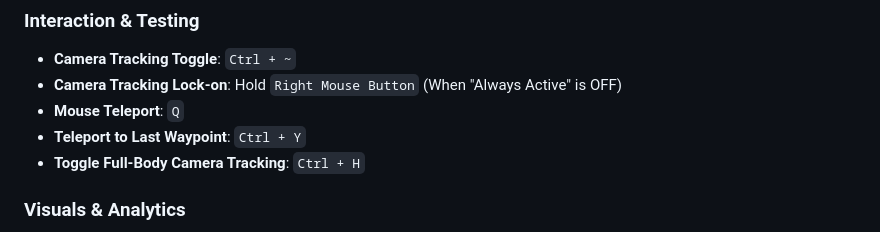
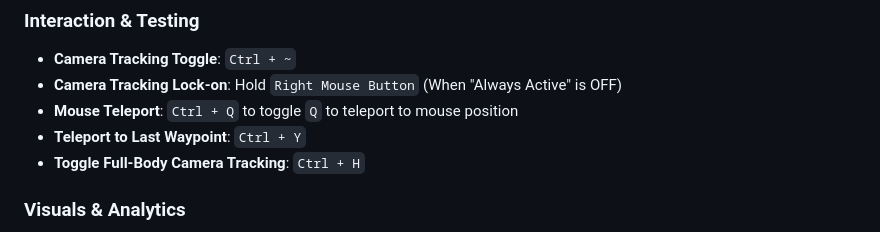
Before and after one commit to JakeHukari/Sp3arParvus, a Markdown page: README.md, the part around the change. Drawn GitHub-style.

```diff
--- a/README.md
+++ b/README.md
@@ -80,7 +80,7 @@ Execute the script in your testing environment workspace.
 ### Interaction & Testing
 *   **Camera Tracking Toggle**: `Ctrl + ~`
 *   **Camera Tracking Lock-on**: Hold `Right Mouse Button` (When "Always Active" is OFF)
-*   **Mouse Teleport**: `Q`
+*   **Mouse Teleport**: `Ctrl + Q` to toggle `Q` to teleport to mouse position
 *   **Teleport to Last Waypoint**: `Ctrl + Y`
 *   **Toggle Full-Body Camera Tracking**: `Ctrl + H`
 
```
